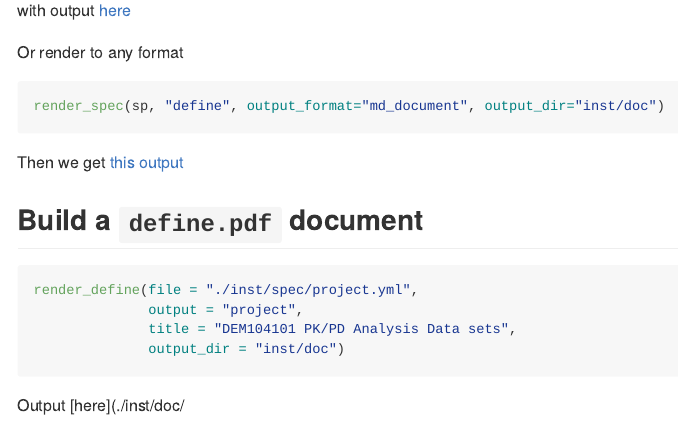
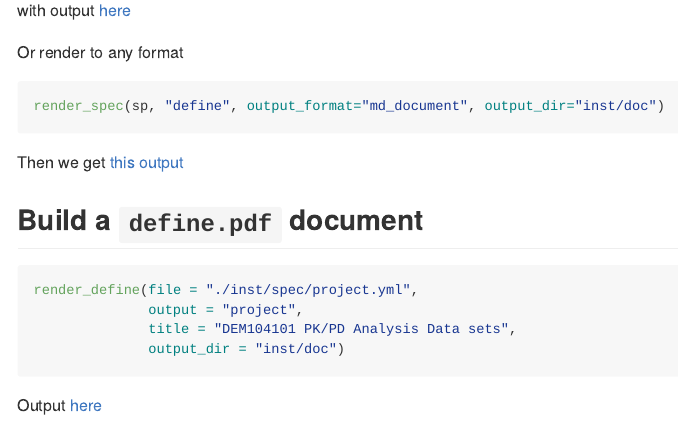
Before and after one commit to metrumresearchgroup/yspec, an R Markdown document (README.Rmd): the page in a window 1100 px wide, from 1960 px down. The pictures show the output file README.md that the author committed with the source, drawn offline in the style of GitHub.

Commit message:
rebuild readme

````diff
--- a/README.Rmd
+++ b/README.Rmd
@@ -64,4 +64,4 @@ render_define(file = "./inst/spec/project.yml",
               output_dir = "inst/doc")
 ```
 
-Output [here](./inst/doc/
+Output [here](./inst/doc/project.pdf)
````
Also changed, not shown: README.md, inst/doc/define.pdf, inst/doc/project.pdf.
